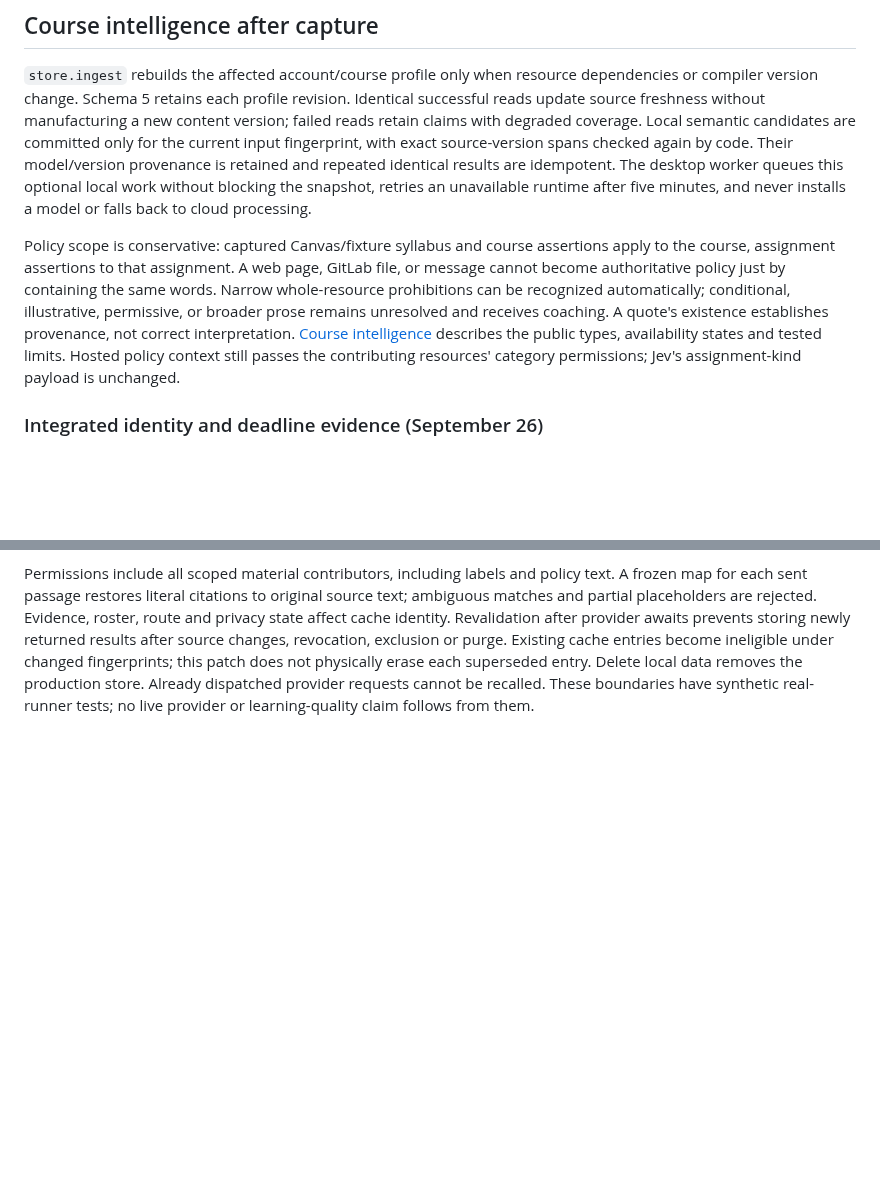
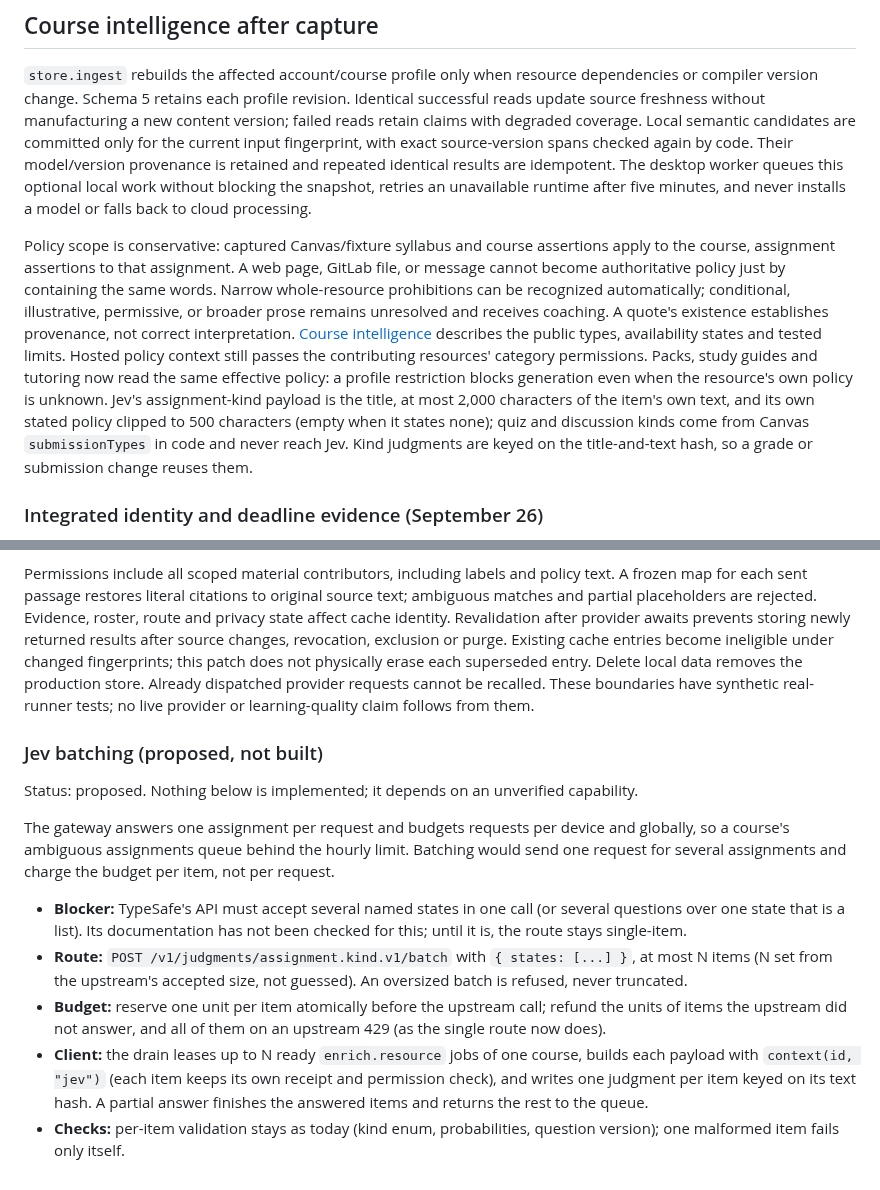
Before and after one commit to benverhaalen/magic-uw, a Markdown page: docs/pipeline-details.md, 2 parts joined by grey strips. GitHub-like rendering; blank space fills up the shorter version.

Commit message:
docs: effective policy and trimmed Jev payload in pipeline details; Jev batching design (proposed)

```diff
--- a/docs/pipeline-details.md
+++ b/docs/pipeline-details.md
@@ -66,7 +66,7 @@ Canvas discovery now enumerates active and completed enrollments separately, req
 
 `store.ingest` rebuilds the affected account/course profile only when resource dependencies or compiler version change. Schema 5 retains each profile revision. Identical successful reads update source freshness without manufacturing a new content version; failed reads retain claims with degraded coverage. Local semantic candidates are committed only for the current input fingerprint, with exact source-version spans checked again by code. Their model/version provenance is retained and repeated identical results are idempotent. The desktop worker queues this optional local work without blocking the snapshot, retries an unavailable runtime after five minutes, and never installs a model or falls back to cloud processing.
 
-Policy scope is conservative: captured Canvas/fixture syllabus and course assertions apply to the course, assignment assertions to that assignment. A web page, GitLab file, or message cannot become authoritative policy just by containing the same words. Narrow whole-resource prohibitions can be recognized automatically; conditional, illustrative, permissive, or broader prose remains unresolved and receives coaching. A quote's existence establishes provenance, not correct interpretation. [Course intelligence](course-intelligence.md) describes the public types, availability states and tested limits. Hosted policy context still passes the contributing resources' category permissions; Jev's assignment-kind payload is unchanged.
+Policy scope is conservative: captured Canvas/fixture syllabus and course assertions apply to the course, assignment assertions to that assignment. A web page, GitLab file, or message cannot become authoritative policy just by containing the same words. Narrow whole-resource prohibitions can be recognized automatically; conditional, illustrative, permissive, or broader prose remains unresolved and receives coaching. A quote's existence establishes provenance, not correct interpretation. [Course intelligence](course-intelligence.md) describes the public types, availability states and tested limits. Hosted policy context still passes the contributing resources' category permissions. Packs, study guides and tutoring now read the same effective policy: a profile restriction blocks generation even when the resource's own policy is unknown. Jev's assignment-kind payload is the title, at most 2,000 characters of the item's own text, and its own stated policy clipped to 500 characters (empty when it states none); quiz and discussion kinds come from Canvas `submissionTypes` in code and never reach Jev. Kind judgments are keyed on the title-and-text hash, so a grade or submission change reuses them.
 
 ### Integrated identity and deadline evidence (September 26)
 
@@ -85,3 +85,15 @@ Deadline prose is deterministic, from the assignment and same-account/course ann
 The current quiz/card pack handler uses the existing runner's synchronous `beforeCall` hook after it constructs headers and retry feedback. Hosted system prompt/input are scrubbed there; the exact outgoing system prompt, input and JSON schema form the consent preview hash. Every attempt rechecks permission, including retries and escalation. Adapter-added static protocol instructions are outside this preview; other runner consumers must explicitly adopt the hook. Fully local generation keeps original material.
 
 Permissions include all scoped material contributors, including labels and policy text. A frozen map for each sent passage restores literal citations to original source text; ambiguous matches and partial placeholders are rejected. Evidence, roster, route and privacy state affect cache identity. Revalidation after provider awaits prevents storing newly returned results after source changes, revocation, exclusion or purge. Existing cache entries become ineligible under changed fingerprints; this patch does not physically erase each superseded entry. Delete local data removes the production store. Already dispatched provider requests cannot be recalled. These boundaries have synthetic real-runner tests; no live provider or learning-quality claim follows from them.
+
+### Jev batching (proposed, not built)
+
+Status: proposed. Nothing below is implemented; it depends on an unverified capability.
+
+The gateway answers one assignment per request and budgets requests per device and globally, so a course's ambiguous assignments queue behind the hourly limit. Batching would send one request for several assignments and charge the budget per item, not per request.
+
+- **Blocker:** TypeSafe's API must accept several named states in one call (or several questions over one state that is a list). Its documentation has not been checked for this; until it is, the route stays single-item.
+- **Route:** `POST /v1/judgments/assignment.kind.v1/batch` with `{ states: [...] }`, at most N items (N set from the upstream's accepted size, not guessed). An oversized batch is refused, never truncated.
+- **Budget:** reserve one unit per item atomically before the upstream call; refund the units of items the upstream did not answer, and all of them on an upstream 429 (as the single route now does).
+- **Client:** the drain leases up to N ready `enrich.resource` jobs of one course, builds each payload with `context(id, "jev")` (each item keeps its own receipt and permission check), and writes one judgment per item keyed on its text hash. A partial answer finishes the answered items and returns the rest to the queue.
+- **Checks:** per-item validation stays as today (kind enum, probabilities, question version); one malformed item fails only itself.
```
